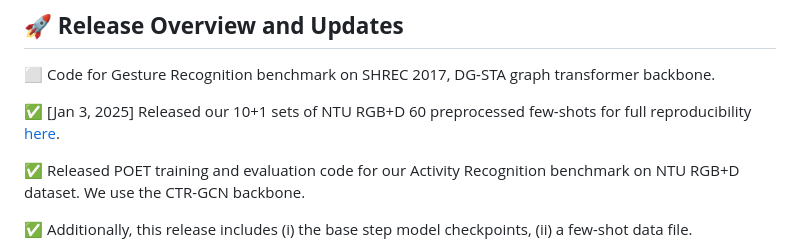
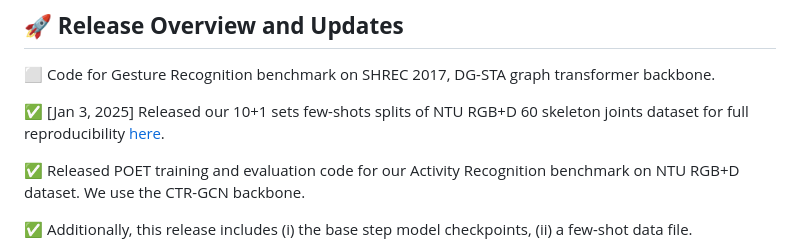
Before and after one commit to humansensinglab/POET-continual-action-recognition, a Markdown page: README.md, the part around the change. GitHub-like rendering.

```diff
--- a/README.md
+++ b/README.md
@@ -16,7 +16,7 @@ We contribute two new benchmarks for our new problem setting in human action rec
 ## :rocket: **Release Overview and Updates**
 :white_large_square: Code for Gesture Recognition benchmark on SHREC 2017, DG-STA graph transformer backbone.
 
-:white_check_mark: [Jan 3, 2025] Released our 10+1 sets of NTU RGB+D 60 preprocessed few-shots for full reproducibility [here](https://huggingface.co/datasets/prachigarg23/POET-NTU60-Continual-Few-Shot-Splits/tree/main).
+:white_check_mark: [Jan 3, 2025] Released our 10+1 sets few-shots splits of NTU RGB+D 60 skeleton joints dataset for full reproducibility [here](https://huggingface.co/datasets/prachigarg23/POET-NTU60-Continual-Few-Shot-Splits/tree/main).
 
 :white_check_mark: Released POET training and evaluation code for our Activity Recognition benchmark on NTU RGB+D dataset. We use the CTR-GCN backbone.
 
```
